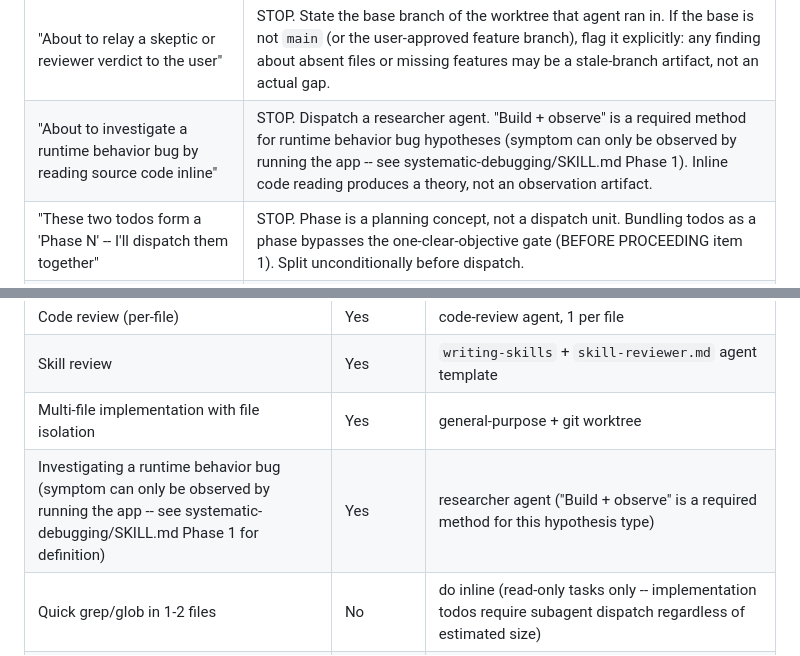
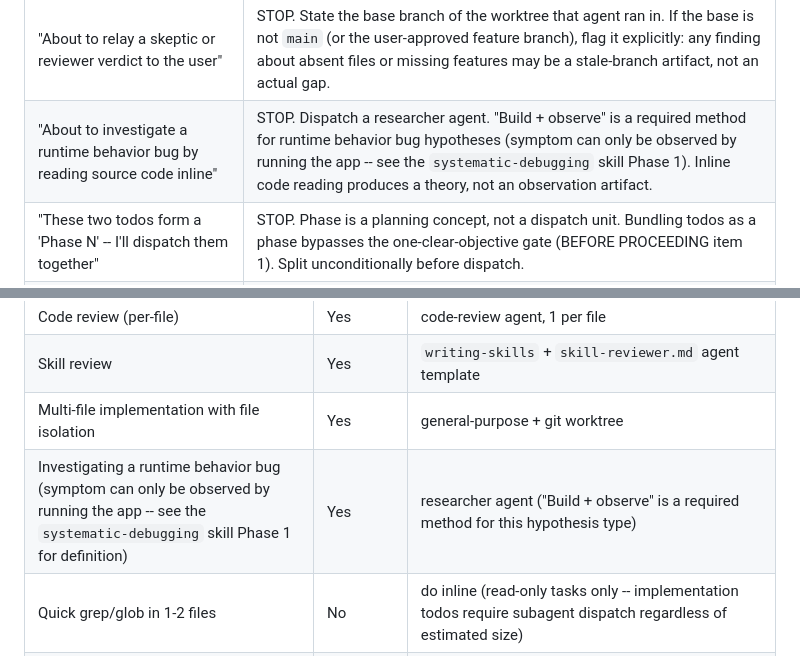
Before and after one commit to JPEGtheDev/story-to-ship, a Markdown page: skills/subagent-driven-development/SKILL.md, 2 parts joined by grey strips. Drawn GitHub-style.

Commit message:
fix(skills): replace cross-skill file paths with prose names; expand UI acronym
Two skill-reviewer NEEDS WORK findings from the post-merge review:

1. subagent-driven-development: two new rows referenced
   systematic-debugging/SKILL.md Phase 1 as a file path -- replaced with
   prose-only the systematic-debugging skill Phase 1 per Skill Composition Model.

2. verification-before-completion: "UI" used without expansion on first use --
   changed to "user interface (UI)" per Acronym Rule.

Co-Authored-By: Claude Sonnet 4.6 <noreply@anthropic.com>
Claude-Session: https://claude.ai/code/session_01LX6gj4sT3JDCMSqQAPN237

```diff
--- a/skills/subagent-driven-development/SKILL.md
+++ b/skills/subagent-driven-development/SKILL.md
@@ -83,7 +83,7 @@ These thoughts mean stop immediately:
 | "About to create a worktree without `using-git-worktrees` loaded" | STOP. Load `using-git-worktrees` first -- every time, without exception. The session-bootstrap On Start table maps "Parallel agent work / A/B testing" to this skill. Creating worktrees without it is a retroactive-load violation. |
 | "A template exists but I'll build the prompt manually" | STOP. Use the pre-built template from `.claude/agents/`. Do not reinvent it. |
 | "About to relay a skeptic or reviewer verdict to the user" | STOP. State the base branch of the worktree that agent ran in. If the base is not `main` (or the user-approved feature branch), flag it explicitly: any finding about absent files or missing features may be a stale-branch artifact, not an actual gap. |
-| "About to investigate a runtime behavior bug by reading source code inline" | STOP. Dispatch a researcher agent. "Build + observe" is a required method for runtime behavior bug hypotheses (symptom can only be observed by running the app -- see systematic-debugging/SKILL.md Phase 1). Inline code reading produces a theory, not an observation artifact. |
+| "About to investigate a runtime behavior bug by reading source code inline" | STOP. Dispatch a researcher agent. "Build + observe" is a required method for runtime behavior bug hypotheses (symptom can only be observed by running the app -- see the `systematic-debugging` skill Phase 1). Inline code reading produces a theory, not an observation artifact. |
 | "These two todos form a 'Phase N' -- I'll dispatch them together" | STOP. Phase is a planning concept, not a dispatch unit. Bundling todos as a phase bypasses the one-clear-objective gate (BEFORE PROCEEDING item 1). Split unconditionally before dispatch. |
 | "Dispatching a post-merge verification agent to check files" | STOP. Provide explicit paths from the MAIN repo root (e.g. `[REPO_ROOT]/skills/...`) in the agent prompt. Without explicit paths, agents discover worktree copies and produce false REJECT verdicts on changes that are correctly merged. |
 | "I'm about to invoke /code-review or dispatch a code-quality reviewer" | STOP. Identify the file types in scope FIRST. If any files are skill `.md` files (in `skills/`): use `skill-reviewer.md`, not `code-review` or `code-quality-reviewer.md`. Invoking `code-review` for skill `.md` files is always wrong. |
@@ -103,7 +103,7 @@ These thoughts mean stop immediately:
 | Code review (per-file) | Yes | code-review agent, 1 per file |
 | Skill review | Yes | `writing-skills` + `skill-reviewer.md` agent template |
 | Multi-file implementation with file isolation | Yes | general-purpose + git worktree |
-| Investigating a runtime behavior bug (symptom can only be observed by running the app -- see systematic-debugging/SKILL.md Phase 1 for definition) | Yes | researcher agent ("Build + observe" is a required method for this hypothesis type) |
+| Investigating a runtime behavior bug (symptom can only be observed by running the app -- see the `systematic-debugging` skill Phase 1 for definition) | Yes | researcher agent ("Build + observe" is a required method for this hypothesis type) |
 | Quick grep/glob in 1-2 files | No | do inline (read-only tasks only -- implementation todos require subagent dispatch regardless of estimated size) |
 | Reading one known file | No | do inline |
 | Single-step trivial command | No | do inline (read-only tasks only, AND if the command reads file content, the file must be under 2 000 tokens -- larger files require explore agent dispatch; implementation todos require subagent dispatch regardless of size) |
```
Also changed, not shown: skills/verification-before-completion/SKILL.md (+1 -1 lines).
